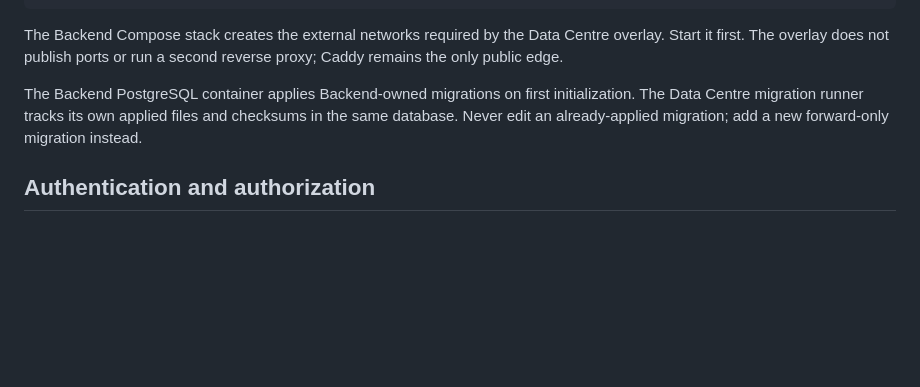
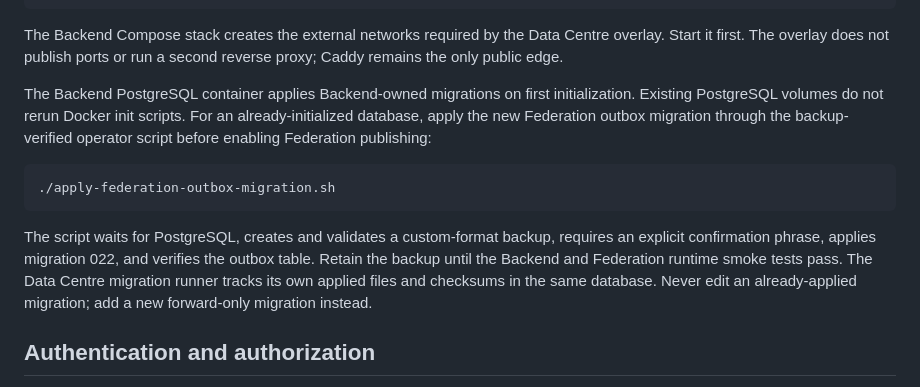
Before and after one commit to Trendyzima/Testagram-backend-, a Markdown page: deploy/self-hosted/README.md, the part around the change. GitHub-like rendering; blank space fills up the shorter version.

Commit message:
docs(ops): document safe Federation outbox upgrade for existing databases

````diff
--- a/deploy/self-hosted/README.md
+++ b/deploy/self-hosted/README.md
@@ -60,7 +60,18 @@ Data Centre overlay. Start it first. The overlay does not publish ports or run
 a second reverse proxy; Caddy remains the only public edge.
 
 The Backend PostgreSQL container applies Backend-owned migrations on first
-initialization. The Data Centre migration runner tracks its own applied files
+initialization. Existing PostgreSQL volumes do not rerun Docker init scripts.
+For an already-initialized database, apply the new Federation outbox migration
+through the backup-verified operator script before enabling Federation publishing:
+
+```sh
+./apply-federation-outbox-migration.sh
+```
+
+The script waits for PostgreSQL, creates and validates a custom-format backup,
+requires an explicit confirmation phrase, applies migration 022, and verifies
+the outbox table. Retain the backup until the Backend and Federation runtime
+smoke tests pass. The Data Centre migration runner tracks its own applied files
 and checksums in the same database. Never edit an already-applied migration;
 add a new forward-only migration instead.
 
````
